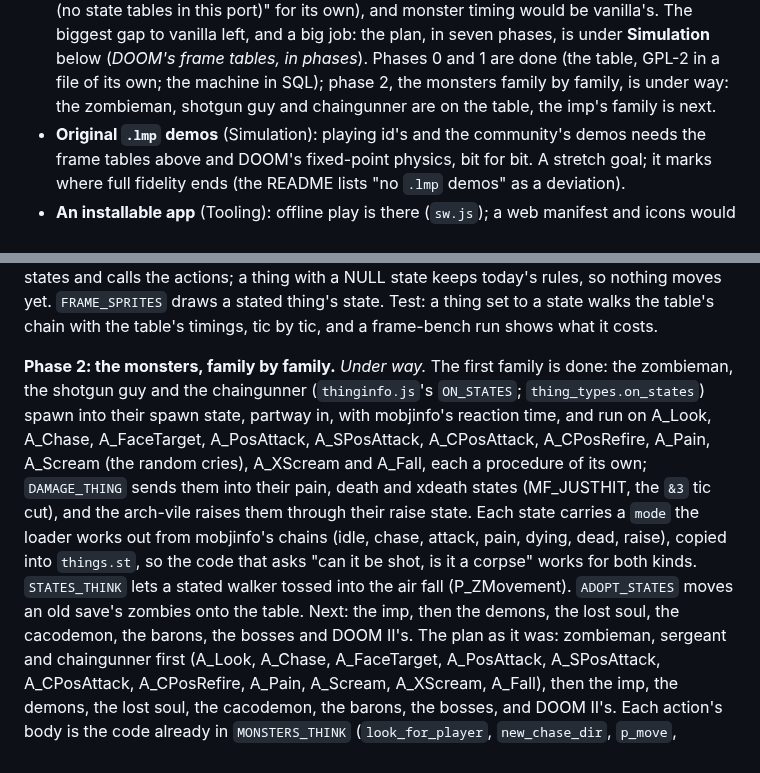
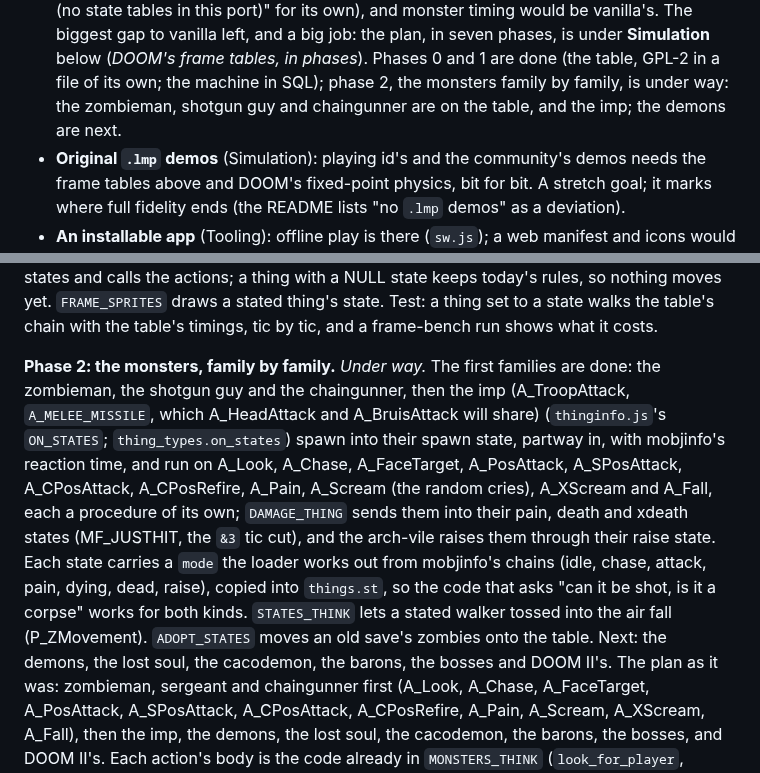
Before and after one commit to mariuz/firebird-doom, a Markdown page: docs/ROADMAP.md, 2 parts joined by grey strips. Drawn GitHub-style.

```diff
--- a/docs/ROADMAP.md
+++ b/docs/ROADMAP.md
@@ -35,7 +35,7 @@ fidelity (DOOM's frame tables, then its `.lmp` demos), and things for players ar
   big job: the plan, in seven phases, is under **Simulation** below (*DOOM's frame tables, in
   phases*). Phases 0 and 1 are done (the table, GPL-2 in a file of its own; the machine in SQL);
   phase 2, the monsters family by family, is under way: the zombieman, shotgun guy and
-  chaingunner are on the table, the imp's family is next.
+  chaingunner are on the table, and the imp; the demons are next.
 - **Original `.lmp` demos** (Simulation): playing id's and the community's demos needs the frame
   tables above and DOOM's fixed-point physics, bit for bit. A stretch goal; it marks where full
   fidelity ends (the README lists "no `.lmp` demos" as a deviation).
@@ -170,8 +170,9 @@ NULL state keeps today's rules, so nothing moves yet. `FRAME_SPRITES` draws a st
 state. Test: a thing set to a state walks the table's chain with the table's timings, tic by
 tic, and a frame-bench run shows what it costs.
 
-**Phase 2: the monsters, family by family.** *Under way.* The first family is done: the zombieman,
-the shotgun guy and the chaingunner (`thinginfo.js`'s `ON_STATES`; `thing_types.on_states`) spawn
+**Phase 2: the monsters, family by family.** *Under way.* The first families are done: the zombieman,
+the shotgun guy and the chaingunner, then the imp (A_TroopAttack, `A_MELEE_MISSILE`, which A_HeadAttack and
+A_BruisAttack will share) (`thinginfo.js`'s `ON_STATES`; `thing_types.on_states`) spawn
 into their spawn state, partway in, with mobjinfo's reaction time, and run on A_Look, A_Chase,
 A_FaceTarget, A_PosAttack, A_SPosAttack, A_CPosAttack, A_CPosRefire, A_Pain, A_Scream (the random
 cries), A_XScream and A_Fall, each a procedure of its own; `DAMAGE_THING` sends them into their
@@ -179,8 +180,7 @@ pain, death and xdeath states (MF_JUSTHIT, the `&3` tic cut), and the arch-vile
 their raise state. Each state carries a `mode` the loader works out from mobjinfo's chains (idle,
 chase, attack, pain, dying, dead, raise), copied into `things.st`, so the code that asks "can it be
 shot, is it a corpse" works for both kinds. `STATES_THINK` lets a stated walker tossed into the
-air fall (P_ZMovement). `ADOPT_STATES` moves an old save's zombies onto the table. Next: the imp,
-then the demons, the lost soul, the cacodemon, the barons, the bosses and DOOM II's. The plan as
+air fall (P_ZMovement). `ADOPT_STATES` moves an old save's zombies onto the table. Next: the demons, the lost soul, the cacodemon, the barons, the bosses and DOOM II's. The plan as
 it was: zombieman, sergeant and chaingunner first
 (A_Look, A_Chase, A_FaceTarget, A_PosAttack, A_SPosAttack, A_CPosAttack, A_CPosRefire, A_Pain,
 A_Scream, A_XScream, A_Fall), then the imp, the demons, the lost soul, the cacodemon, the barons,
```
Also changed, not shown: README.md (+4 -3 lines), docs/ARCHITECTURE.md (+1 -1 lines), docs/screenshot-invuln.png, 15 other files.
